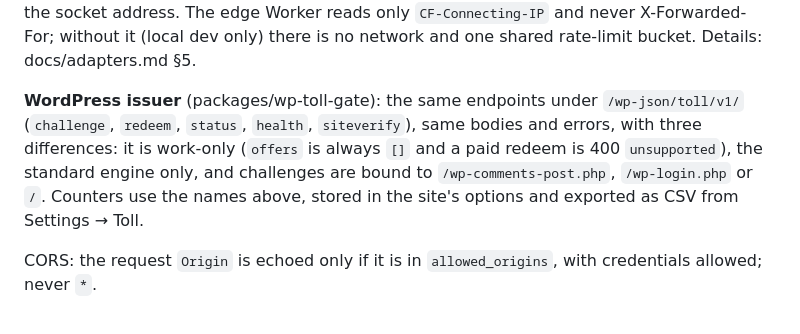
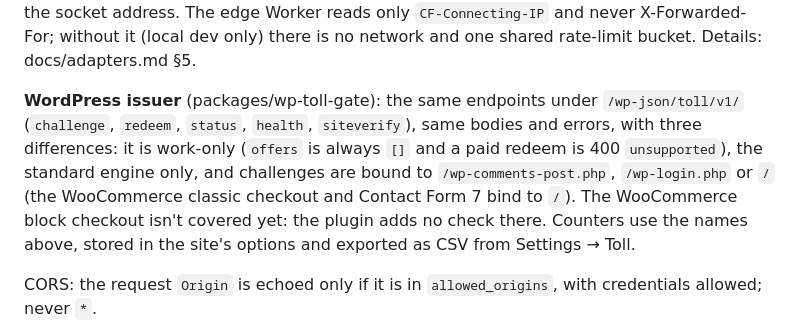
Before and after one commit to lukecarriere/toll, a Markdown page: docs/protocol.md, the part around the change. GitHub-like rendering.

```diff
--- a/docs/protocol.md
+++ b/docs/protocol.md
@@ -146,7 +146,7 @@ Which address is the visitor's on WordPress: `REMOTE_ADDR`, unless the owner def
 
 On the Node issuer the same walk applies with `TOLL_TRUSTED_PROXIES` in the environment (packages/protocol `client-ip.ts`, shared vectors in docs/net-vectors.json): unset or empty, the socket address is the client and X-Forwarded-For is ignored; set, X-Forwarded-For is read only from a listed socket address, with the rules above (an invalid, port-suffixed or bracketed entry, a missing, empty or all-proxy header, or one over 4096 bytes gives no client address). The client address prices the 402 and `GET /v1/price` (velocity network) and keys the challenge rate limit; with no client address (or an SDK call that passes no `ip`) there is no network (base price, `load_multiplier` 1, no velocity key or count) and the rate limit keys on the socket address. The edge Worker reads only `CF-Connecting-IP` and never X-Forwarded-For; without it (local dev only) there is no network and one shared rate-limit bucket. Details: docs/adapters.md §5.
 
-**WordPress issuer** (packages/wp-toll-gate): the same endpoints under `/wp-json/toll/v1/` (`challenge`, `redeem`, `status`, `health`, `siteverify`), same bodies and errors, with three differences: it is work-only (`offers` is always `[]` and a paid redeem is 400 `unsupported`), the standard engine only, and challenges are bound to `/wp-comments-post.php`, `/wp-login.php` or `/`. Counters use the names above, stored in the site's options and exported as CSV from Settings → Toll.
+**WordPress issuer** (packages/wp-toll-gate): the same endpoints under `/wp-json/toll/v1/` (`challenge`, `redeem`, `status`, `health`, `siteverify`), same bodies and errors, with three differences: it is work-only (`offers` is always `[]` and a paid redeem is 400 `unsupported`), the standard engine only, and challenges are bound to `/wp-comments-post.php`, `/wp-login.php` or `/` (the WooCommerce classic checkout and Contact Form 7 bind to `/`). The WooCommerce block checkout isn't covered yet: the plugin adds no check there. Counters use the names above, stored in the site's options and exported as CSV from Settings → Toll.
 
 CORS: the request `Origin` is echoed only if it is in `allowed_origins`, with credentials allowed; never `*`.
 
```
Also changed, not shown: docs/settlement.md (+1 -1 lines), packages/wp-toll-gate/README.md (+2 -2 lines).
